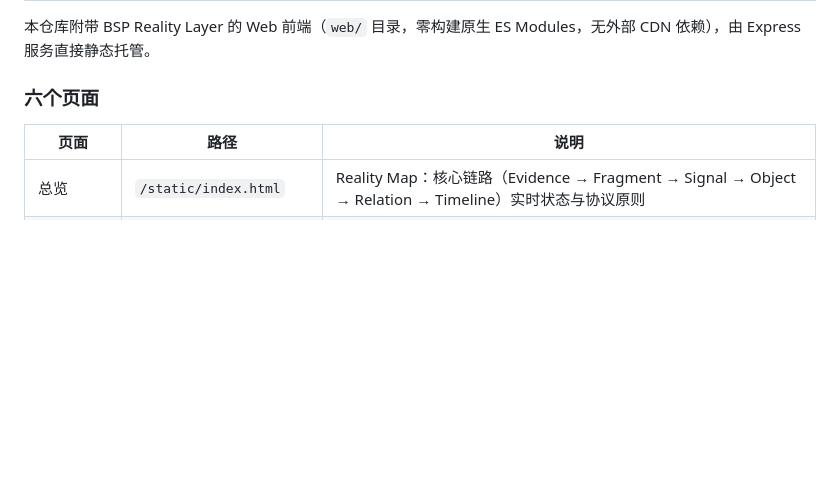
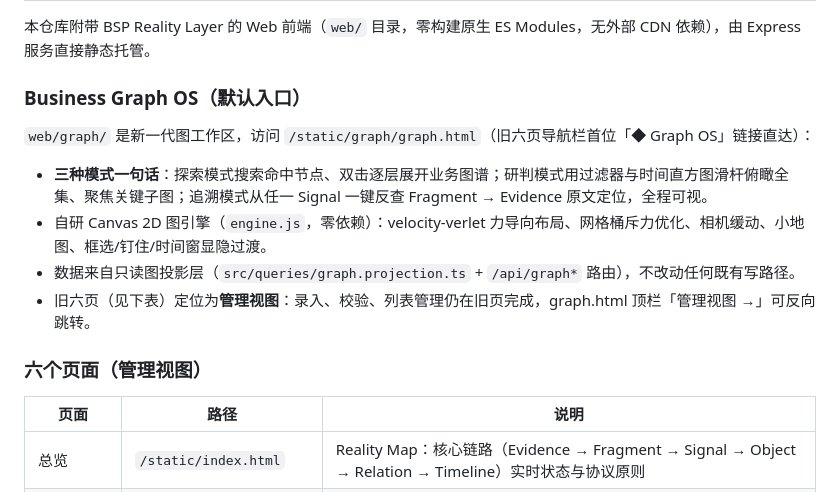
Before and after one commit to huangjunhaotaylor-lab/fact-protocol-report, a Markdown page: README.md, the part around the change. Rendered like a GitHub page; blank space fills up the shorter version.

Commit message:
docs: README 补 Business Graph OS 段落（新默认入口/三模式/旧六页定位管理视图）

```diff
--- a/README.md
+++ b/README.md
@@ -45,7 +45,16 @@ git checkout -b feature/your-feature
 
 本仓库附带 BSP Reality Layer 的 Web 前端（`web/` 目录，零构建原生 ES Modules，无外部 CDN 依赖），由 Express 服务直接静态托管。
 
-### 六个页面
+### Business Graph OS（默认入口）
+
+`web/graph/` 是新一代图工作区，访问 `/static/graph/graph.html`（旧六页导航栏首位「◆ Graph OS」链接直达）：
+
+- **三种模式一句话**：探索模式搜索命中节点、双击逐层展开业务图谱；研判模式用过滤器与时间直方图滑杆俯瞰全集、聚焦关键子图；追溯模式从任一 Signal 一键反查 Fragment → Evidence 原文定位，全程可视。
+- 自研 Canvas 2D 图引擎（`engine.js`，零依赖）：velocity-verlet 力导向布局、网格桶斥力优化、相机缓动、小地图、框选/钉住/时间窗显隐过渡。
+- 数据来自只读图投影层（`src/queries/graph.projection.ts` + `/api/graph*` 路由），不改动任何既有写路径。
+- 旧六页（见下表）定位为**管理视图**：录入、校验、列表管理仍在旧页完成，graph.html 顶栏「管理视图 →」可反向跳转。
+
+### 六个页面（管理视图）
 
 | 页面 | 路径 | 说明 |
 | --- | --- | --- |
```
